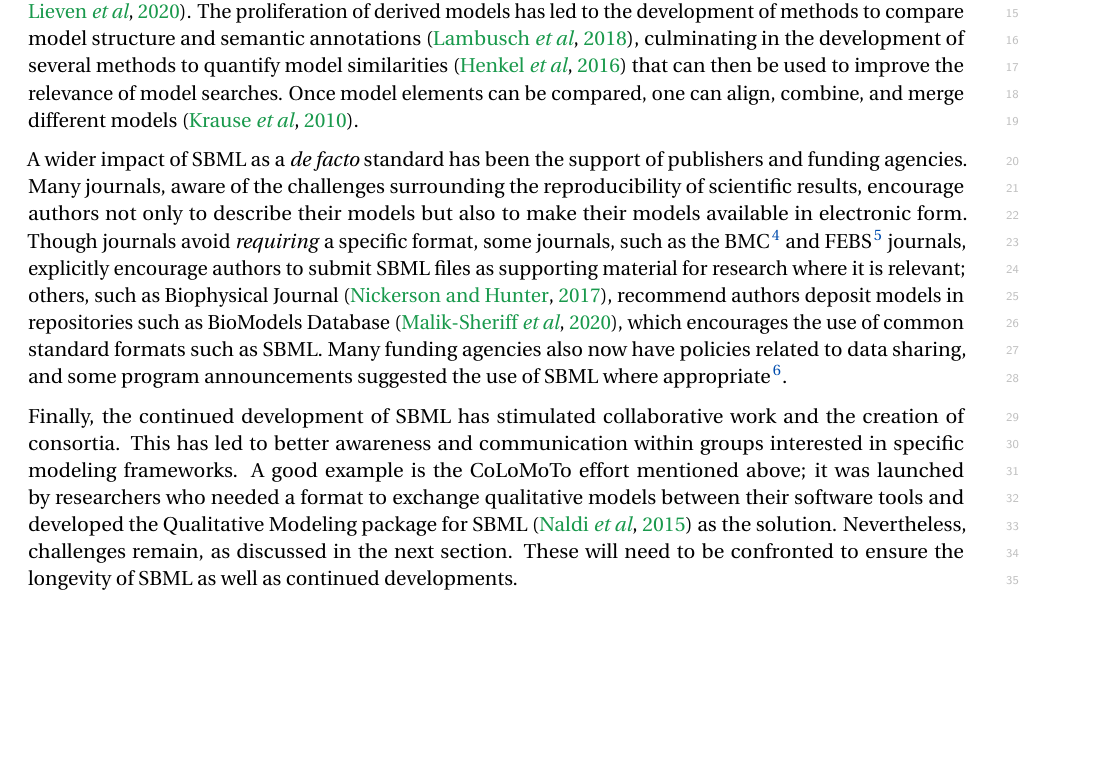
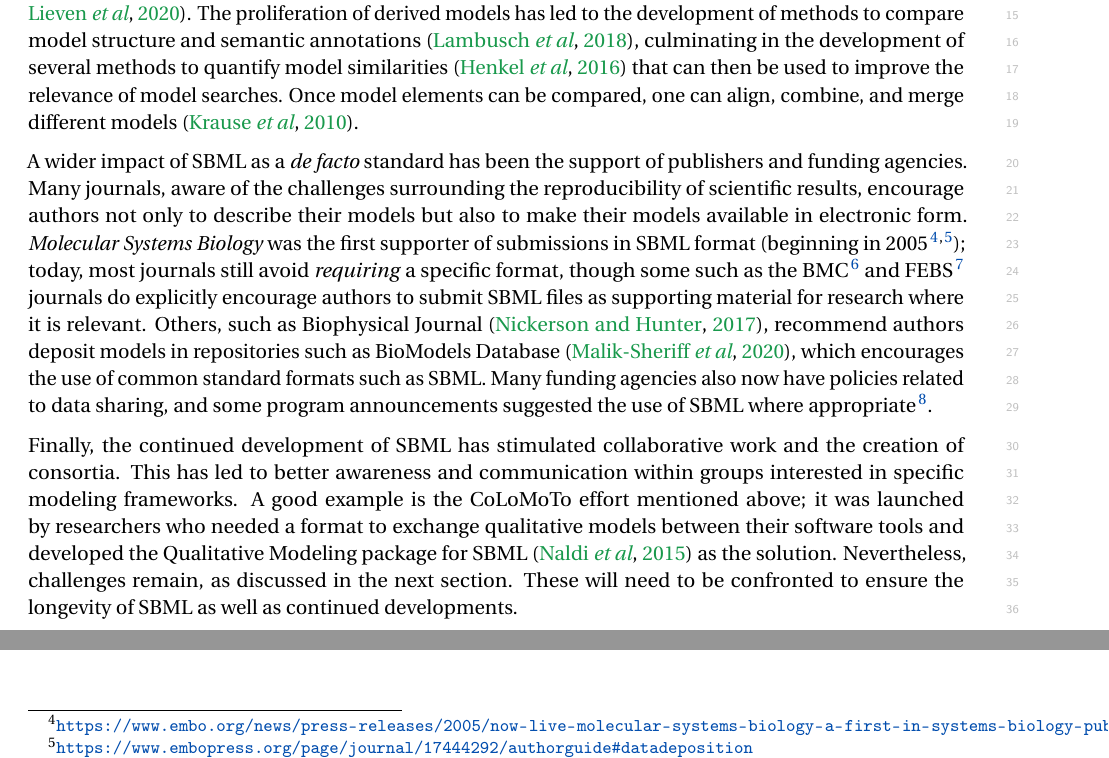
Before and after one commit to sbmlteam/sbml-level-3-paper-overleaf, a LaTeX document (main.tex): part of page 15 of 28 before the commit and two parts of page 15 of 28 after it, the two joined at a grey line, cut so that both start at the same text, the shorter picture padded with empty space. Compiled offline with pdfLaTeX.

Commit message:
Add mention of MSB as a journal supporting SBML

```diff
--- a/main.tex
+++ b/main.tex
@@ -435,7 +435,7 @@ While chemical kinetics models have been a staple of systems biology, other mode
 
 SBML has also eased the automated processing of models to the point where they have become just another type of data in the life sciences.  SBML is used today as an import/export format by many databases of mathematical models~\citep{Malik-Sheriff2020biomodels, Norsigian2019, Misirli2014composable}, as well as by pathway databases~\citep{caspi2015metacyc, mi_2016, fabregat2017reactome} and reaction databases \citep{ganter2013metanetx, wittig2017sabio}.  SBML is the preferred format for model curation in BioModels Database~\citep{Malik-Sheriff2020biomodels}, not only because of its popularity but also because of its provisions to precisely encode and annotate models to support reproducible modeling.  SBML is also used to share models by more generic data management platforms such as SEEK~\citep{wolstencroft2016fairdomhub} and comprehensive online simulation environments~\citep[e.g.,][]{Moraru2008virtual, peters2017jws, Weidemann2008sycamore, Lee2009webbased}.  Moreover, having an agreed-upon format has facilitated the introduction of better model management strategies.  This includes support for tasks such as model storage and retrieval~\citep{Henkel2015combininga}, version control~\citep{Scharm2016algorithm}, and checking quality and validity~\citep{Liebermeister2008validity, Lieven2020memote}.  The proliferation of derived models has led to the development of methods to compare model structure and semantic annotations~\citep{Lambusch2018identifying}, culminating in the development of several methods to quantify model similarities~\citep{henkel2016notions} that can then be used to improve the relevance of model searches.  Once model elements can be compared, one can align, combine, and merge different models~\citep{krause2010annotation}.
 
-A wider impact of SBML as a \emph{de facto} standard has been the support of publishers and funding agencies.  Many journals, aware of the challenges surrounding the reproducibility of scientific results, encourage authors not only to describe their models but also to make their models available in electronic form.  Though journals avoid \emph{requiring} a specific format, some journals, such as the BMC$\,$\footnote{\url{https://www.biomedcentral.com/getpublished/writing-resources/additional-files}} and FEBS$\,$\footnote{\url{https://onlinelibrary.wiley.com/page/journal/17424658/homepage/ForAuthors.html}} journals, explicitly encourage authors to submit SBML files as supporting material for research where it is relevant; others, such as Biophysical Journal \citep{nickerson2017introducing}, recommend authors deposit models in repositories such as BioModels Database~\citep{Malik-Sheriff2020biomodels}, which encourages the use of common standard formats such as SBML.  Many funding agencies also now have policies related to data sharing, and some program announcements suggested the use of SBML where appropriate$\,$\footnote{See, for example, \url{https://grants.nih.gov/grants/guide/pa-files/par-08-023.html}}.
+A wider impact of SBML as a \emph{de facto} standard has been the support of publishers and funding agencies.  Many journals, aware of the challenges surrounding the reproducibility of scientific results, encourage authors not only to describe their models but also to make their models available in electronic form.  \emph{Molecular Systems Biology} was the first supporter of submissions in SBML format (beginning in 2005$\,$\footnote{\url{https://www.embo.org/news/press-releases/2005/now-live-molecular-systems-biology-a-first-in-systems-biology-publishing}}$^,$\footnote{\url{https://www.embopress.org/page/journal/17444292/authorguide\#datadeposition}}}); today, most journals still avoid \emph{requiring} a specific format, though some such as the BMC$\,$\footnote{\url{https://www.biomedcentral.com/getpublished/writing-resources/additional-files}} and FEBS$\,$\footnote{\url{https://onlinelibrary.wiley.com/page/journal/17424658/homepage/ForAuthors.html}} journals do explicitly encourage authors to submit SBML files as supporting material for research where it is relevant. Others, such as Biophysical Journal \citep{nickerson2017introducing}, recommend authors deposit models in repositories such as BioModels Database~\citep{Malik-Sheriff2020biomodels}, which encourages the use of common standard formats such as SBML.  Many funding agencies also now have policies related to data sharing, and some program announcements suggested the use of SBML where appropriate$\,$\footnote{See, for example, \url{https://grants.nih.gov/grants/guide/pa-files/par-08-023.html}}.
 
 Finally, the continued development of SBML has stimulated collaborative work and the creation of consortia. This has led to better awareness and communication within groups interested in specific modeling frameworks. A good example is the CoLoMoTo effort mentioned above; it was launched by researchers who needed a format to exchange qualitative models between their software tools and developed the Qualitative Modeling package for SBML~\citep{naldi2015cooperative} as the solution. Nevertheless, challenges remain, as discussed in the next section. These will need to be confronted to ensure the longevity of SBML as well as continued developments.
 
```
